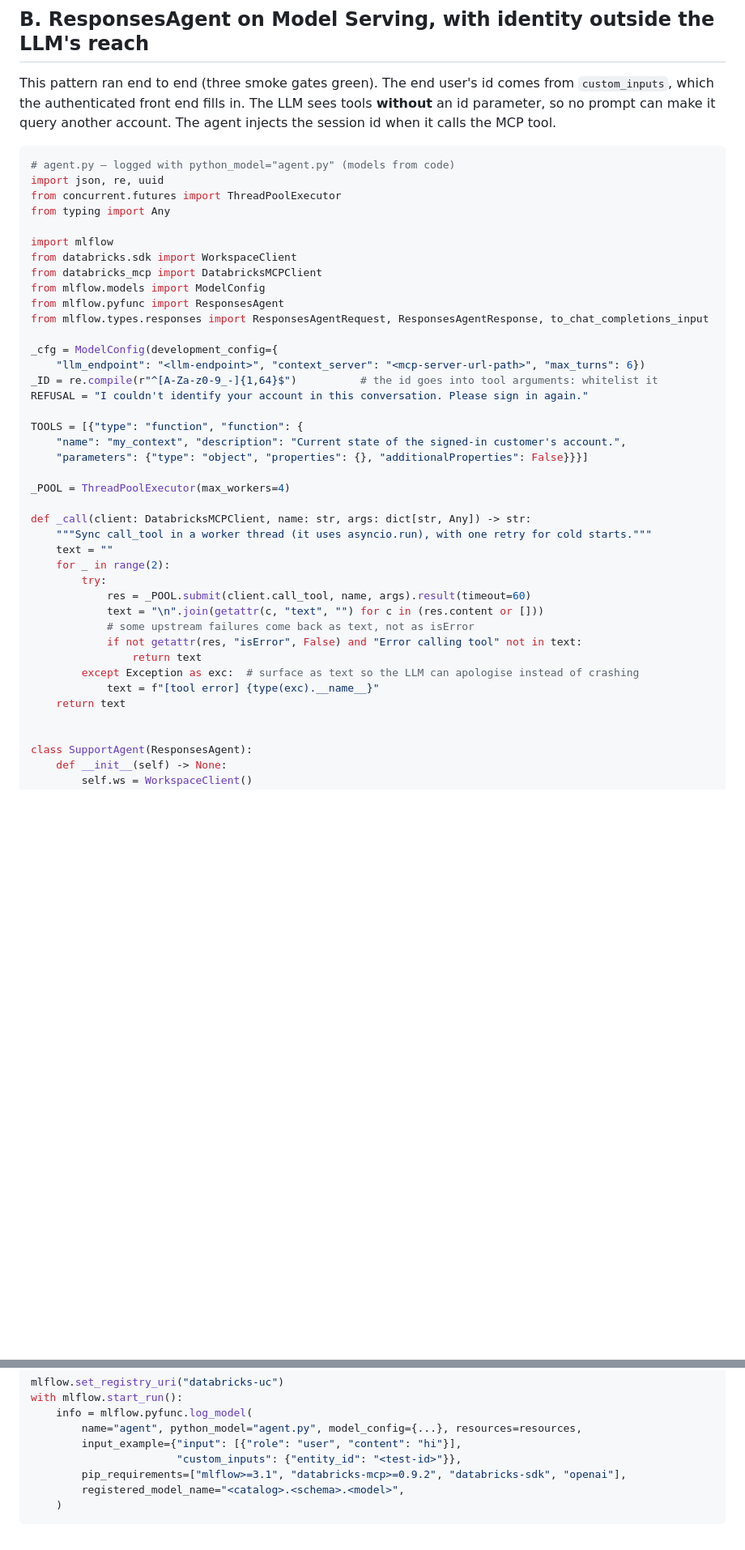
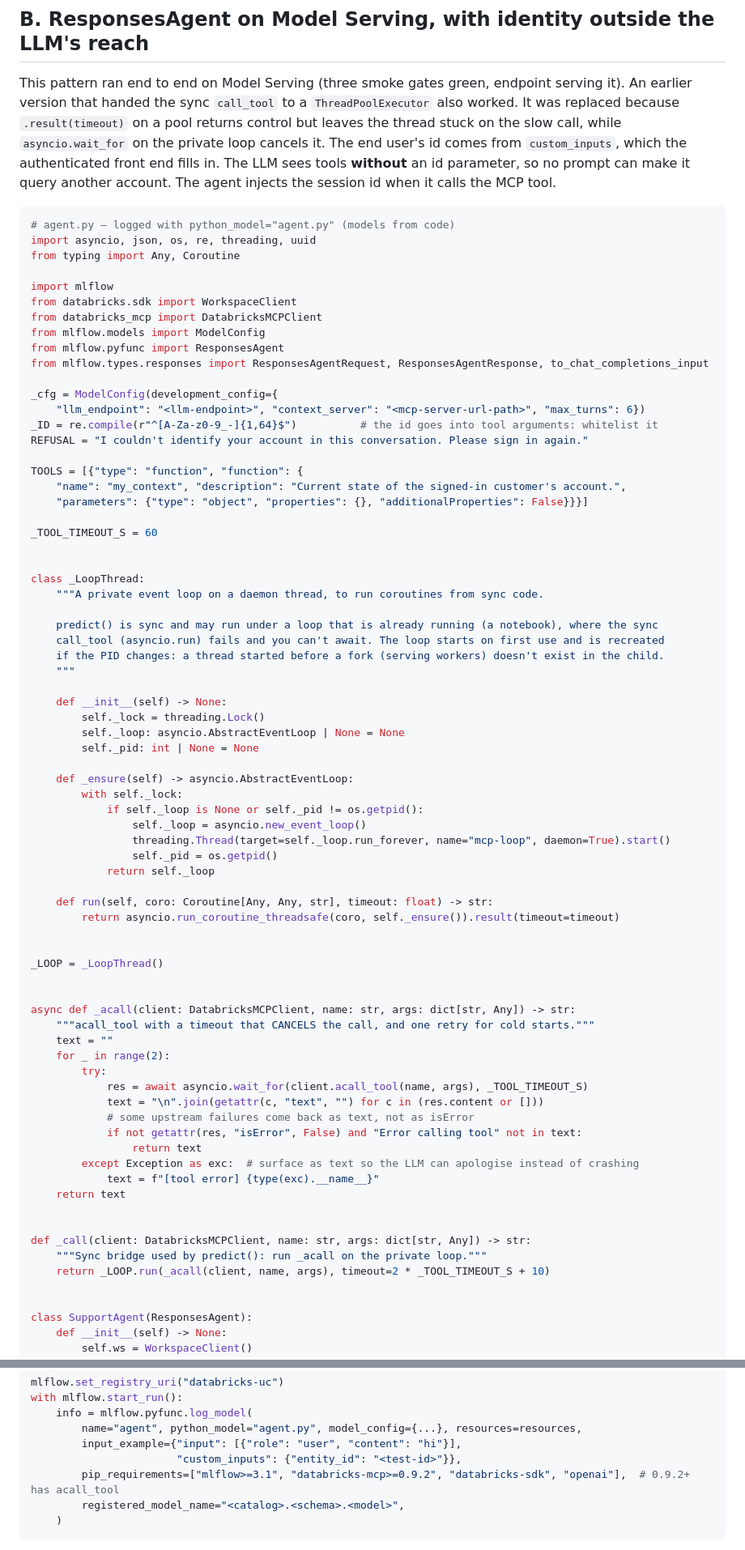
Before and after one commit to malcolndandaro/skills, a Markdown page: databricks-mcp/references/agent-code.md, 2 parts joined by grey strips. Shown at 81% size. GitHub-like rendering; blank space fills up the shorter version.

Commit message:
databricks-mcp: acall_tool on a private loop for sync predict()
A ResponsesAgent's predict() is sync and can run under a running loop
(notebook), so acall_tool alone doesn't help. Run it on a dedicated
event-loop thread (recreated after fork) so asyncio.wait_for really
cancels a timed-out call; a thread pool's .result(timeout) left the
thread stuck. Validated on Model Serving: three smoke gates green and
the endpoint serving the new version. Also clarifies gotcha 1 (async
code awaits acall_tool; sync code under a loop needs a loop thread).

Co-authored-by: Isaac <no-reply@databricks.com>

````diff
--- a/databricks-mcp/references/agent-code.md
+++ b/databricks-mcp/references/agent-code.md
@@ -125,15 +125,17 @@ response = client.responses.create(
 
 ## B. ResponsesAgent on Model Serving, with identity outside the LLM's reach
 
-This pattern ran end to end (three smoke gates green). The end user's id comes from `custom_inputs`,
+This pattern ran end to end on Model Serving (three smoke gates green, endpoint serving it). An
+earlier version that handed the sync `call_tool` to a `ThreadPoolExecutor` also worked. It was
+replaced because `.result(timeout)` on a pool returns control but leaves the thread stuck on the
+slow call, while `asyncio.wait_for` on the private loop cancels it. The end user's id comes from `custom_inputs`,
 which the authenticated front end fills in. The LLM sees tools **without** an id parameter, so no
 prompt can make it query another account. The agent injects the session id when it calls the MCP tool.
 
 ```python
 # agent.py — logged with python_model="agent.py" (models from code)
-import json, re, uuid
-from concurrent.futures import ThreadPoolExecutor
-from typing import Any
+import asyncio, json, os, re, threading, uuid
+from typing import Any, Coroutine
 
 import mlflow
 from databricks.sdk import WorkspaceClient
@@ -151,14 +153,43 @@ TOOLS = [{"type": "function", "function": {
     "name": "my_context", "description": "Current state of the signed-in customer's account.",
     "parameters": {"type": "object", "properties": {}, "additionalProperties": False}}}]
 
-_POOL = ThreadPoolExecutor(max_workers=4)
+_TOOL_TIMEOUT_S = 60
 
-def _call(client: DatabricksMCPClient, name: str, args: dict[str, Any]) -> str:
-    """Sync call_tool in a worker thread (it uses asyncio.run), with one retry for cold starts."""
+
+class _LoopThread:
+    """A private event loop on a daemon thread, to run coroutines from sync code.
+
+    predict() is sync and may run under a loop that is already running (a notebook), where the sync
+    call_tool (asyncio.run) fails and you can't await. The loop starts on first use and is recreated
+    if the PID changes: a thread started before a fork (serving workers) doesn't exist in the child.
+    """
+
+    def __init__(self) -> None:
+        self._lock = threading.Lock()
+        self._loop: asyncio.AbstractEventLoop | None = None
+        self._pid: int | None = None
+
+    def _ensure(self) -> asyncio.AbstractEventLoop:
+        with self._lock:
+            if self._loop is None or self._pid != os.getpid():
+                self._loop = asyncio.new_event_loop()
+                threading.Thread(target=self._loop.run_forever, name="mcp-loop", daemon=True).start()
+                self._pid = os.getpid()
+            return self._loop
+
+    def run(self, coro: Coroutine[Any, Any, str], timeout: float) -> str:
+        return asyncio.run_coroutine_threadsafe(coro, self._ensure()).result(timeout=timeout)
+
+
+_LOOP = _LoopThread()
+
+
+async def _acall(client: DatabricksMCPClient, name: str, args: dict[str, Any]) -> str:
+    """acall_tool with a timeout that CANCELS the call, and one retry for cold starts."""
     text = ""
     for _ in range(2):
         try:
-            res = _POOL.submit(client.call_tool, name, args).result(timeout=60)
+            res = await asyncio.wait_for(client.acall_tool(name, args), _TOOL_TIMEOUT_S)
             text = "\n".join(getattr(c, "text", "") for c in (res.content or []))
             # some upstream failures come back as text, not as isError
             if not getattr(res, "isError", False) and "Error calling tool" not in text:
@@ -166,6 +197,11 @@ def _call(client: DatabricksMCPClient, name: str, args: dict[str, Any]) -> str:
         except Exception as exc:  # surface as text so the LLM can apologise instead of crashing
             text = f"[tool error] {type(exc).__name__}"
     return text
+
+
+def _call(client: DatabricksMCPClient, name: str, args: dict[str, Any]) -> str:
+    """Sync bridge used by predict(): run _acall on the private loop."""
+    return _LOOP.run(_acall(client, name, args), timeout=2 * _TOOL_TIMEOUT_S + 10)
 
 
 class SupportAgent(ResponsesAgent):
@@ -258,7 +294,7 @@ with mlflow.start_run():
         name="agent", python_model="agent.py", model_config={...}, resources=resources,
         input_example={"input": [{"role": "user", "content": "hi"}],
                        "custom_inputs": {"entity_id": "<test-id>"}},
-        pip_requirements=["mlflow>=3.1", "databricks-mcp>=0.9.2", "databricks-sdk", "openai"],
+        pip_requirements=["mlflow>=3.1", "databricks-mcp>=0.9.2", "databricks-sdk", "openai"],  # 0.9.2+ has acall_tool
         registered_model_name="<catalog>.<schema>.<model>",
     )
 ```
````
